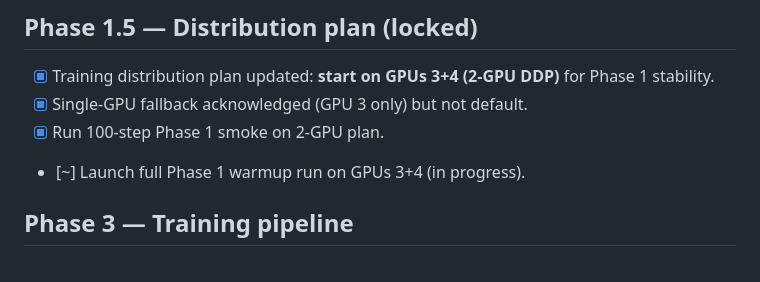
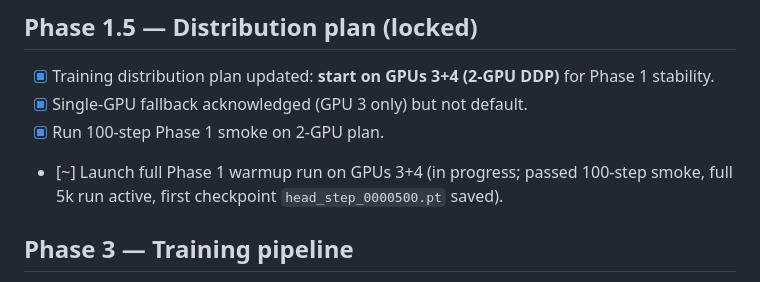
Before and after one commit to nate-walter/GemmPali, a Markdown page: CHECKLIST.md, the part around the change. GitHub-like rendering.

```diff
--- a/CHECKLIST.md
+++ b/CHECKLIST.md
@@ -36,7 +36,7 @@ Updated: 2026-02-28
 - [x] Training distribution plan updated: **start on GPUs 3+4 (2-GPU DDP)** for Phase 1 stability.
 - [x] Single-GPU fallback acknowledged (GPU 3 only) but not default.
 - [x] Run 100-step Phase 1 smoke on 2-GPU plan.
-- [~] Launch full Phase 1 warmup run on GPUs 3+4 (in progress).
+- [~] Launch full Phase 1 warmup run on GPUs 3+4 (in progress; passed 100-step smoke, full 5k run active, first checkpoint `head_step_0000500.pt` saved).
 
 ## Phase 3 — Training pipeline
 - [ ] Add/author `train_gemmpali_phase2.py` (or equivalent) with DeepThink phase structure.
```
Also changed, not shown: README.md (+1 -0 lines).
